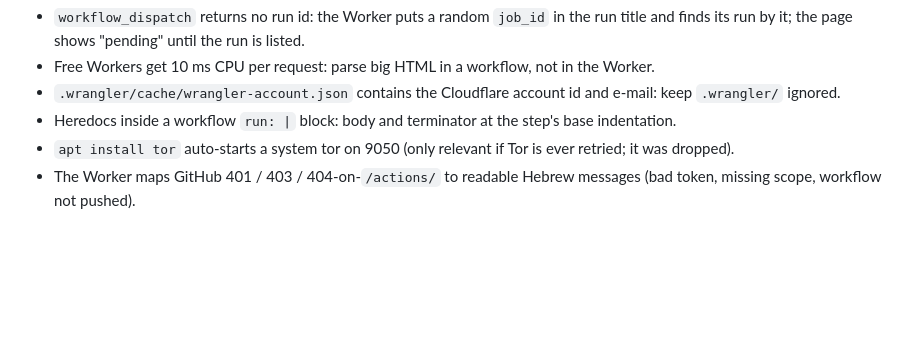
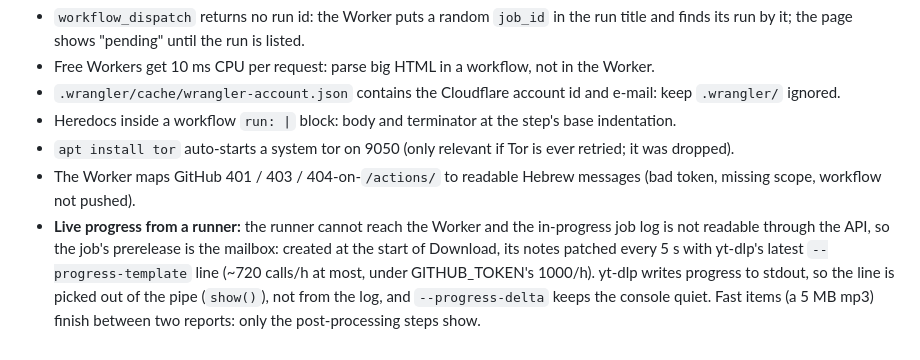
Before and after one commit to as0527121640-debug/yt-drive, a Markdown page: docs/LESSONS.md, the part around the change. Drawn GitHub-style; blank space fills up the shorter version.

```diff
--- a/docs/LESSONS.md
+++ b/docs/LESSONS.md
@@ -86,3 +86,8 @@ the next site of this kind, is the skill `cloud-job-site` (`references\youtube-t
 - `apt install tor` auto-starts a system tor on 9050 (only relevant if Tor is ever retried; it was dropped).
 - The Worker maps GitHub 401 / 403 / 404-on-`/actions/` to readable Hebrew messages (bad token, missing scope, workflow not
   pushed).
+- **Live progress from a runner:** the runner cannot reach the Worker and the in-progress job log is not readable
+  through the API, so the job's prerelease is the mailbox: created at the start of Download, its notes patched every
+  5 s with yt-dlp's latest `--progress-template` line (~720 calls/h at most, under GITHUB_TOKEN's 1000/h). yt-dlp
+  writes progress to stdout, so the line is picked out of the pipe (`show()`), not from the log, and `--progress-delta`
+  keeps the console quiet. Fast items (a 5 MB mp3) finish between two reports: only the post-processing steps show.
```
Also changed, not shown: docs/TODO.md (+9 -1 lines).
